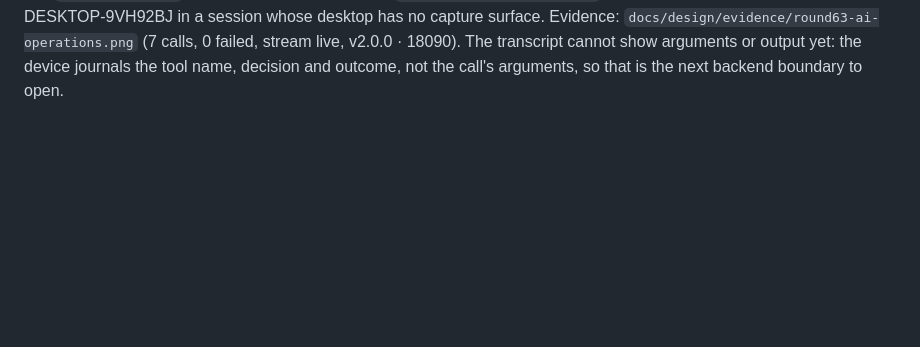
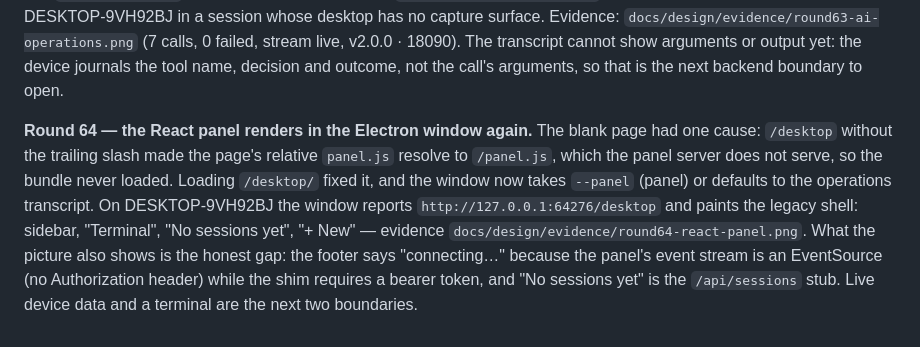
Before and after one commit to SilasVale/summrise, a Markdown page: docs/design/program-ledger.md, the part around the change. Drawn GitHub-style; blank space fills up the shorter version.

Commit message:
desktop: the legacy panel loads with its trailing slash

```diff
--- a/docs/design/program-ledger.md
+++ b/docs/design/program-ledger.md
@@ -916,3 +916,13 @@ desktop has no capture surface. Evidence:
 `docs/design/evidence/round63-ai-operations.png` (7 calls, 0 failed, stream live, v2.0.0 · 18090).
 The transcript cannot show arguments or output yet: the device journals the tool name, decision and
 outcome, not the call's arguments, so that is the next backend boundary to open.
+
+**Round 64 — the React panel renders in the Electron window again.** The blank page had one cause:
+`/desktop` without the trailing slash made the page's relative `panel.js` resolve to `/panel.js`, which
+the panel server does not serve, so the bundle never loaded. Loading `/desktop/` fixed it, and the
+window now takes `--panel` (panel) or defaults to the operations transcript. On DESKTOP-9VH92BJ the
+window reports `http://127.0.0.1:64276/desktop` and paints the legacy shell: sidebar, "Terminal",
+"No sessions yet", "+ New" — evidence `docs/design/evidence/round64-react-panel.png`. What the picture
+also shows is the honest gap: the footer says "connecting…" because the panel's event stream is an
+EventSource (no Authorization header) while the shim requires a bearer token, and "No sessions yet" is
+the `/api/sessions` stub. Live device data and a terminal are the next two boundaries.
```
Also changed, not shown: docs/design/evidence/round64-react-panel.png (added), 2 other files.
